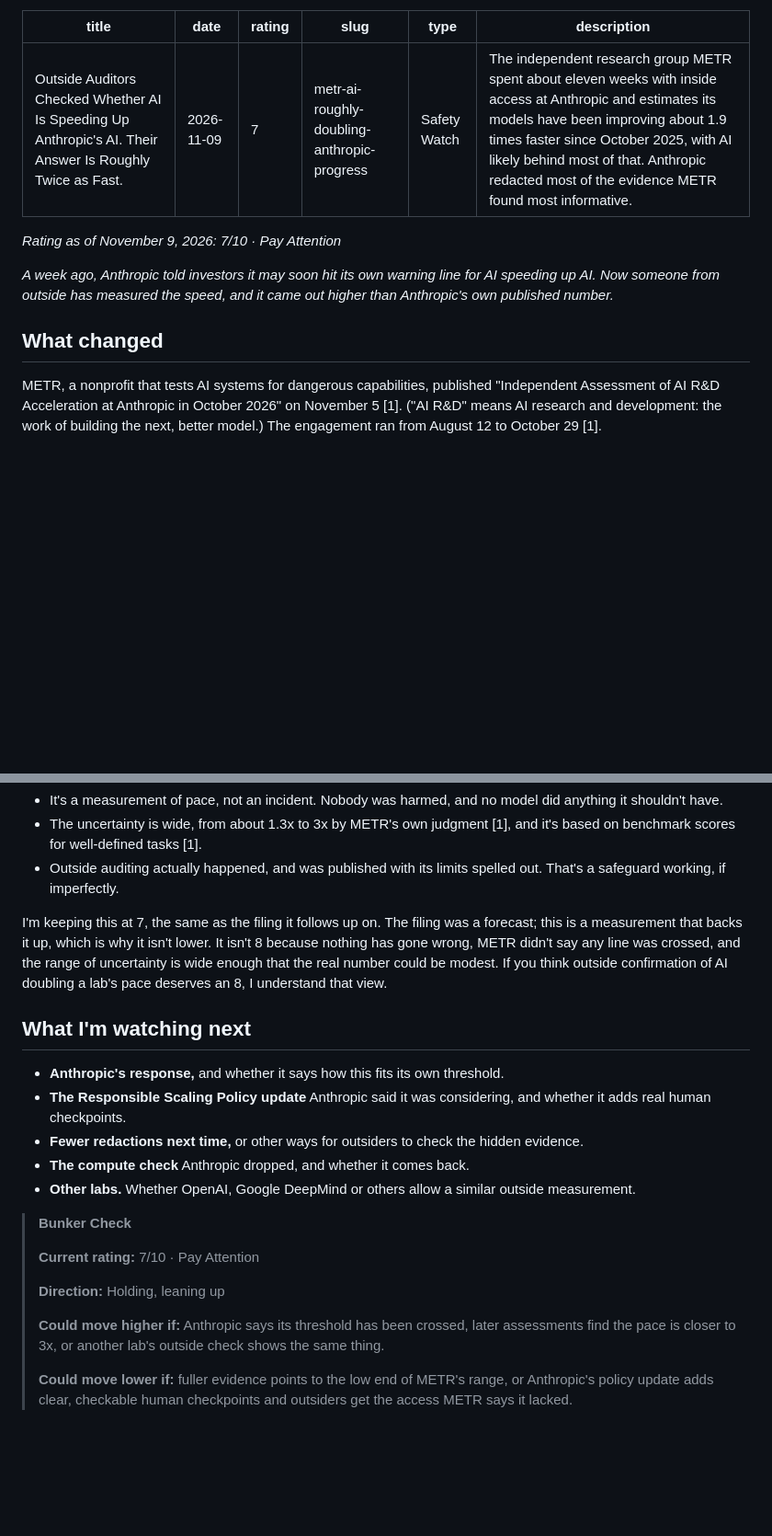
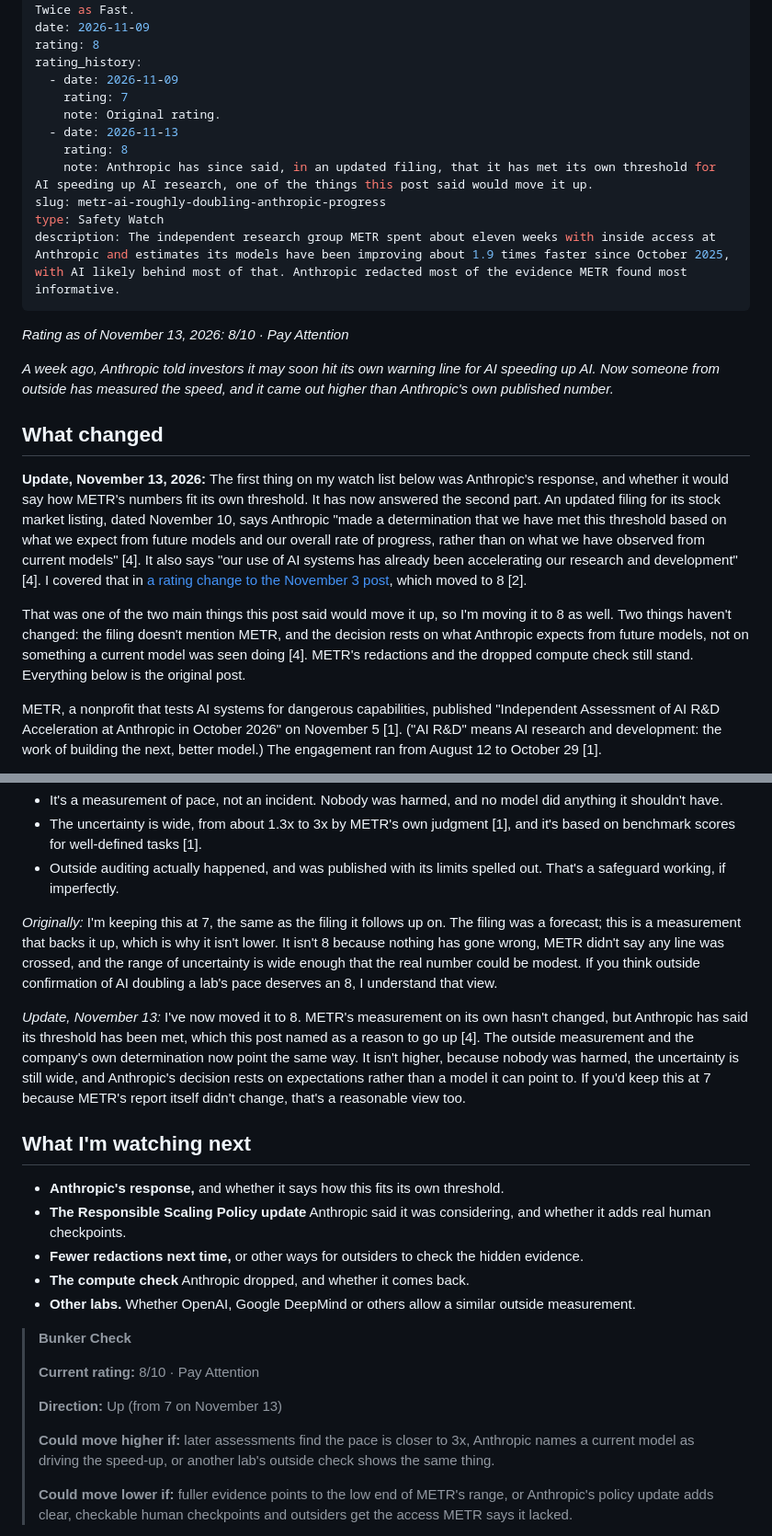
Before and after one commit to hnt504/thebunkerscale-site, a Markdown page: content/posts/metr-ai-roughly-doubling-anthropic-progress.md, 2 parts joined by grey strips. Shown at 92% size. GitHub-like rendering; blank space fills up the shorter version.

Commit message:
Draft: rating change, METR's outside check on Anthropic's AI speed-up (7 to 8/10)
Co-Authored-By: Claude Opus 5.5 <noreply@anthropic.com>
Claude-Session: https://claude.ai/code/session_0118HSijz3D6hWUJb5rgQww5

```diff
--- a/content/posts/metr-ai-roughly-doubling-anthropic-progress.md
+++ b/content/posts/metr-ai-roughly-doubling-anthropic-progress.md
@@ -1,16 +1,27 @@
 ---
 title: Outside Auditors Checked Whether AI Is Speeding Up Anthropic's AI. Their Answer Is Roughly Twice as Fast.
 date: 2026-11-09
-rating: 7
+rating: 8
+rating_history:
+  - date: 2026-11-09
+    rating: 7
+    note: Original rating.
+  - date: 2026-11-13
+    rating: 8
+    note: Anthropic has since said, in an updated filing, that it has met its own threshold for AI speeding up AI research, one of the things this post said would move it up.
 slug: metr-ai-roughly-doubling-anthropic-progress
 type: Safety Watch
 description: The independent research group METR spent about eleven weeks with inside access at Anthropic and estimates its models have been improving about 1.9 times faster since October 2025, with AI likely behind most of that. Anthropic redacted most of the evidence METR found most informative.
 ---
-*Rating as of November 9, 2026: 7/10 · Pay Attention*
+*Rating as of November 13, 2026: 8/10 · Pay Attention*
 
 *A week ago, Anthropic told investors it may soon hit its own warning line for AI speeding up AI. Now someone from outside has measured the speed, and it came out higher than Anthropic's own published number.*
 
 ## What changed
+
+**Update, November 13, 2026:** The first thing on my watch list below was Anthropic's response, and whether it would say how METR's numbers fit its own threshold. It has now answered the second part. An updated filing for its stock market listing, dated November 10, says Anthropic "made a determination that we have met this threshold based on what we expect from future models and our overall rate of progress, rather than on what we have observed from current models" [4]. It also says "our use of AI systems has already been accelerating our research and development" [4]. I covered that in [a rating change to the November 3 post](/posts/anthropic-may-imminently-meet-its-own-ai-acceleration-threshold/), which moved to 8 [2].
+
+That was one of the two main things this post said would move it up, so I'm moving it to 8 as well. Two things haven't changed: the filing doesn't mention METR, and the decision rests on what Anthropic expects from future models, not on something a current model was seen doing [4]. METR's redactions and the dropped compute check still stand. Everything below is the original post.
 
 METR, a nonprofit that tests AI systems for dangerous capabilities, published "Independent Assessment of AI R&D Acceleration at Anthropic in October 2026" on November 5 [1]. ("AI R&D" means AI research and development: the work of building the next, better model.) The engagement ran from August 12 to October 29 [1].
 
@@ -65,7 +76,9 @@ On the side of a lower number:
 - The uncertainty is wide, from about 1.3x to 3x by METR's own judgment [1], and it's based on benchmark scores for well-defined tasks [1].
 - Outside auditing actually happened, and was published with its limits spelled out. That's a safeguard working, if imperfectly.
 
-I'm keeping this at 7, the same as the filing it follows up on. The filing was a forecast; this is a measurement that backs it up, which is why it isn't lower. It isn't 8 because nothing has gone wrong, METR didn't say any line was crossed, and the range of uncertainty is wide enough that the real number could be modest. If you think outside confirmation of AI doubling a lab's pace deserves an 8, I understand that view.
+*Originally:* I'm keeping this at 7, the same as the filing it follows up on. The filing was a forecast; this is a measurement that backs it up, which is why it isn't lower. It isn't 8 because nothing has gone wrong, METR didn't say any line was crossed, and the range of uncertainty is wide enough that the real number could be modest. If you think outside confirmation of AI doubling a lab's pace deserves an 8, I understand that view.
+
+*Update, November 13:* I've now moved it to 8. METR's measurement on its own hasn't changed, but Anthropic has said its threshold has been met, which this post named as a reason to go up [4]. The outside measurement and the company's own determination now point the same way. It isn't higher, because nobody was harmed, the uncertainty is still wide, and Anthropic's decision rests on expectations rather than a model it can point to. If you'd keep this at 7 because METR's report itself didn't change, that's a reasonable view too.
 
 ## What I'm watching next
 
@@ -77,11 +90,11 @@ I'm keeping this at 7, the same as the filing it follows up on. The filing was a
 
 > **Bunker Check**
 >
-> **Current rating:** 7/10 · Pay Attention
+> **Current rating:** 8/10 · Pay Attention
 >
-> **Direction:** Holding, leaning up
+> **Direction:** Up (from 7 on November 13)
 >
-> **Could move higher if:** Anthropic says its threshold has been crossed, later assessments find the pace is closer to 3x, or another lab's outside check shows the same thing.
+> **Could move higher if:** later assessments find the pace is closer to 3x, Anthropic names a current model as driving the speed-up, or another lab's outside check shows the same thing.
 >
 > **Could move lower if:** fuller evidence points to the low end of METR's range, or Anthropic's policy update adds clear, checkable human checkpoints and outsiders get the access METR says it lacked.
 
```
Also changed, not shown: other parts of content/posts/metr-ai-roughly-doubling-anthropic-progress.md (+1 -0 lines).
